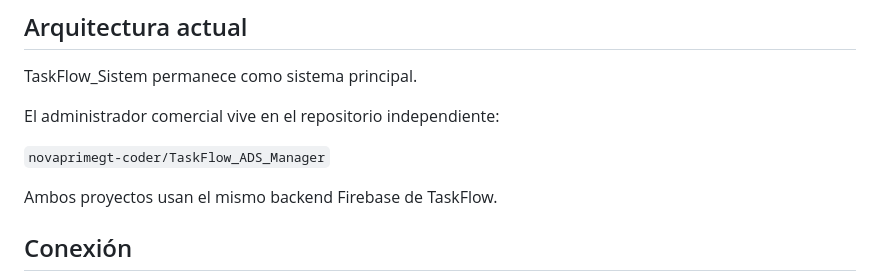
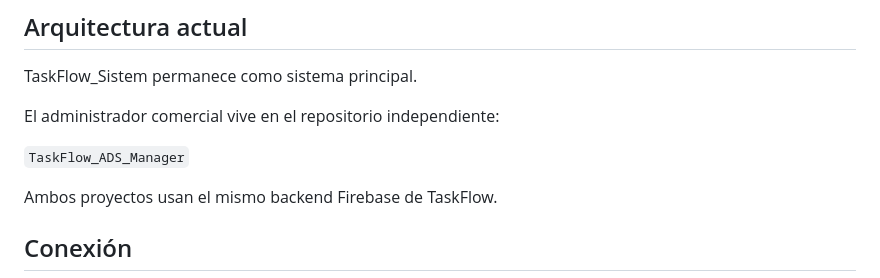
Before and after one commit to novaprimegt-coder/TaskFlow_Sistem, a Markdown page: TASKFLOW_ADS_INTEGRATION.md, the part around the change. Drawn GitHub-style.

Commit message:
docs(ads): retirar referencia innecesaria al propietario del repositorio

```diff
--- a/TASKFLOW_ADS_INTEGRATION.md
+++ b/TASKFLOW_ADS_INTEGRATION.md
@@ -6,7 +6,7 @@ TaskFlow_Sistem permanece como sistema principal.
 
 El administrador comercial vive en el repositorio independiente:
 
-`novaprimegt-coder/TaskFlow_ADS_Manager`
+`TaskFlow_ADS_Manager`
 
 Ambos proyectos usan el mismo backend Firebase de TaskFlow.
 
```
